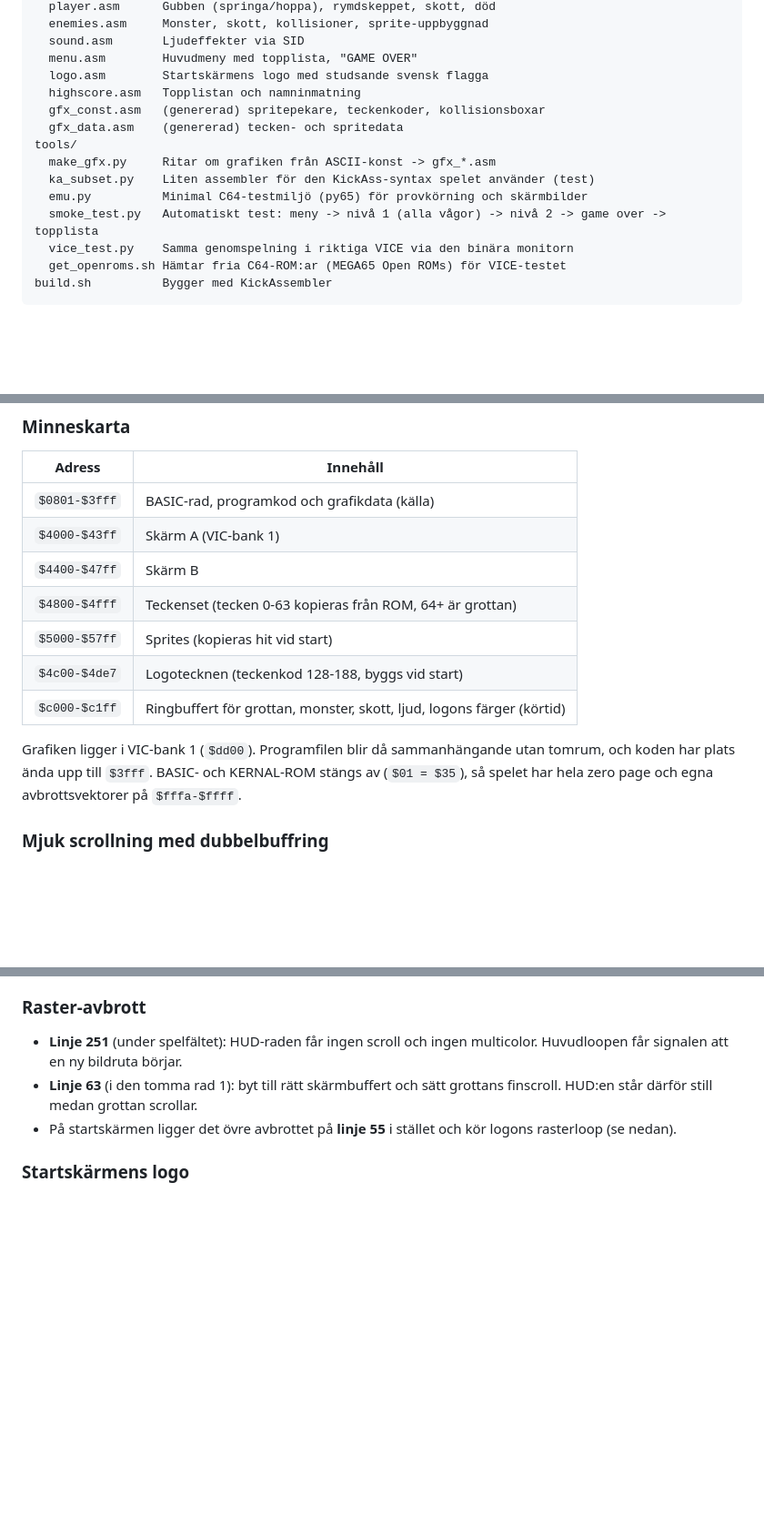
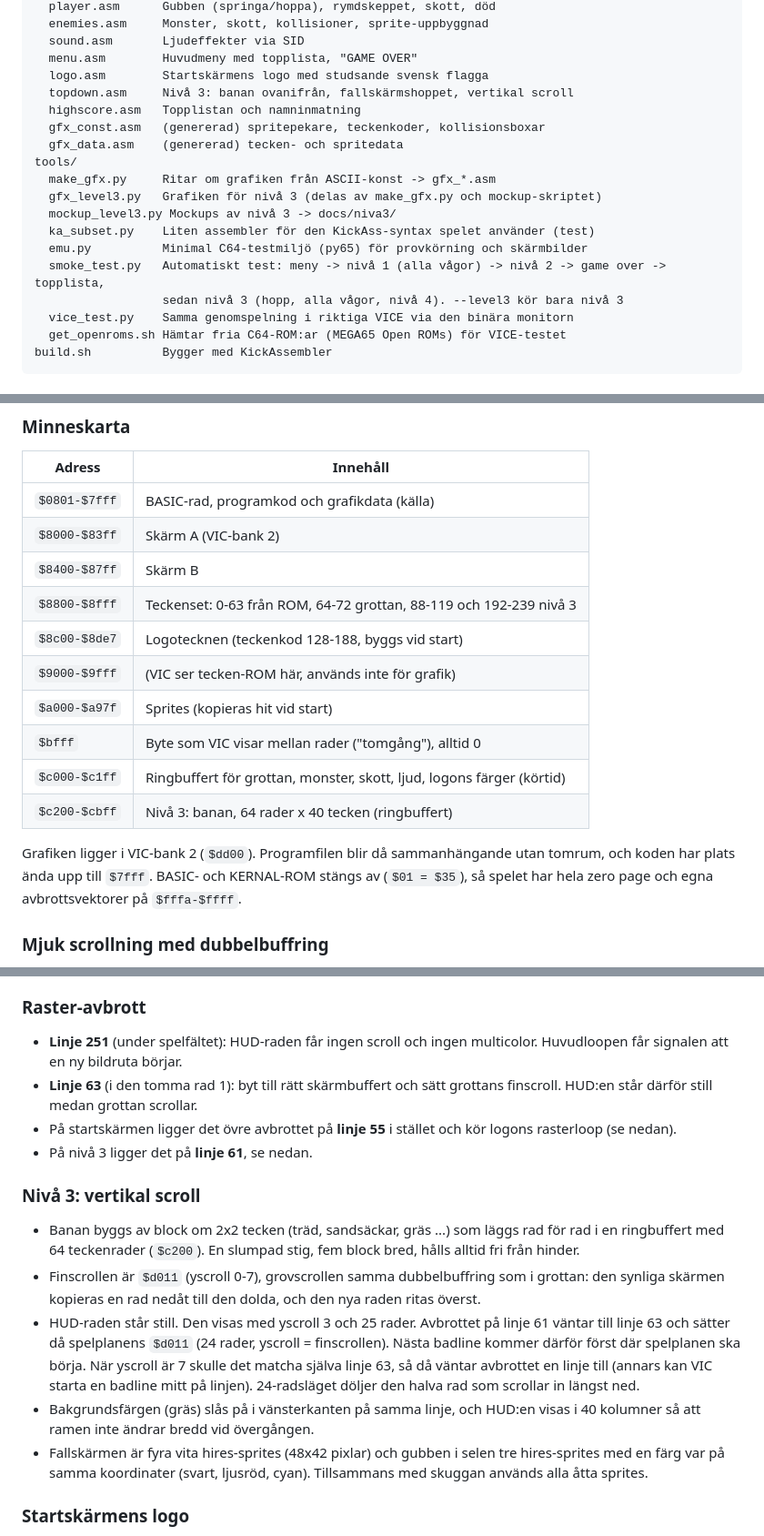
Before and after one commit to MagnusAycox/Flighty-64, a Markdown page: README.md, 3 parts joined by grey strips. Shown at 91% size. Rendered like a GitHub page; blank space fills up the shorter version.

```diff
--- a/README.md
+++ b/README.md
@@ -204,14 +230,18 @@ src/
   sound.asm       Ljudeffekter via SID
   menu.asm        Huvudmeny med topplista, "GAME OVER"
   logo.asm        Startskärmens logo med studsande svensk flagga
+  topdown.asm     Nivå 3: banan ovanifrån, fallskärmshoppet, vertikal scroll
   highscore.asm   Topplistan och namninmatning
   gfx_const.asm   (genererad) spritepekare, teckenkoder, kollisionsboxar
   gfx_data.asm    (genererad) tecken- och spritedata
 tools/
   make_gfx.py     Ritar om grafiken från ASCII-konst -> gfx_*.asm
+  gfx_level3.py   Grafiken för nivå 3 (delas av make_gfx.py och mockup-skriptet)
+  mockup_level3.py Mockups av nivå 3 -> docs/niva3/
   ka_subset.py    Liten assembler för den KickAss-syntax spelet använder (test)
   emu.py          Minimal C64-testmiljö (py65) för provkörning och skärmbilder
-  smoke_test.py   Automatiskt test: meny -> nivå 1 (alla vågor) -> nivå 2 -> game over -> topplista
+  smoke_test.py   Automatiskt test: meny -> nivå 1 (alla vågor) -> nivå 2 -> game over -> topplista,
+                  sedan nivå 3 (hopp, alla vågor, nivå 4). --level3 kör bara nivå 3
   vice_test.py    Samma genomspelning i riktiga VICE via den binära monitorn
   get_openroms.sh Hämtar fria C64-ROM:ar (MEGA65 Open ROMs) för VICE-testet
 build.sh          Bygger med KickAssembler
@@ -236,16 +266,19 @@ räknas ut automatiskt från bilderna.
 
 | Adress        | Innehåll                                                   |
 |---------------|------------------------------------------------------------|
-| `$0801-$3fff` | BASIC-rad, programkod och grafikdata (källa)               |
-| `$4000-$43ff` | Skärm A (VIC-bank 1)                                       |
-| `$4400-$47ff` | Skärm B                                                    |
-| `$4800-$4fff` | Teckenset (tecken 0-63 kopieras från ROM, 64+ är grottan)  |
-| `$5000-$57ff` | Sprites (kopieras hit vid start)                           |
-| `$4c00-$4de7` | Logotecknen (teckenkod 128-188, byggs vid start)           |
+| `$0801-$7fff` | BASIC-rad, programkod och grafikdata (källa)               |
+| `$8000-$83ff` | Skärm A (VIC-bank 2)                                       |
+| `$8400-$87ff` | Skärm B                                                    |
+| `$8800-$8fff` | Teckenset: 0-63 från ROM, 64-72 grottan, 88-119 och 192-239 nivå 3 |
+| `$8c00-$8de7` | Logotecknen (teckenkod 128-188, byggs vid start)           |
+| `$9000-$9fff` | (VIC ser tecken-ROM här, används inte för grafik)          |
+| `$a000-$a97f` | Sprites (kopieras hit vid start)                           |
+| `$bfff`       | Byte som VIC visar mellan rader ("tomgång"), alltid 0      |
 | `$c000-$c1ff` | Ringbuffert för grottan, monster, skott, ljud, logons färger (körtid) |
+| `$c200-$cbff` | Nivå 3: banan, 64 rader x 40 tecken (ringbuffert)          |
 
-Grafiken ligger i VIC-bank 1 (`$dd00`). Programfilen blir då sammanhängande
-utan tomrum, och koden har plats ända upp till `$3fff`. BASIC- och KERNAL-ROM
+Grafiken ligger i VIC-bank 2 (`$dd00`). Programfilen blir då sammanhängande
+utan tomrum, och koden har plats ända upp till `$7fff`. BASIC- och KERNAL-ROM
 stängs av (`$01 = $35`), så spelet har hela zero page och egna
 avbrottsvektorer på `$fffa-$ffff`.
 
@@ -269,6 +302,27 @@ avbrottsvektorer på `$fffa-$ffff`.
   grottans finscroll. HUD:en står därför still medan grottan scrollar.
 * På startskärmen ligger det övre avbrottet på **linje 55** i stället och kör
   logons rasterloop (se nedan).
+* På nivå 3 ligger det på **linje 61**, se nedan.
+
+### Nivå 3: vertikal scroll
+
+* Banan byggs av block om 2x2 tecken (träd, sandsäckar, gräs ...) som läggs
+  rad för rad i en ringbuffert med 64 teckenrader (`$c200`). En slumpad stig,
+  fem block bred, hålls alltid fri från hinder.
+* Finscrollen är `$d011` (yscroll 0-7), grovscrollen samma dubbelbuffring
+  som i grottan: den synliga skärmen kopieras en rad nedåt till den dolda,
+  och den nya raden ritas överst.
+* HUD-raden står still. Den visas med yscroll 3 och 25 rader. Avbrottet på
+  linje 61 väntar till linje 63 och sätter då spelplanens `$d011` (24 rader,
+  yscroll = finscrollen). Nästa badline kommer därför först där spelplanen
+  ska börja. När yscroll är 7 skulle det matcha själva linje 63, så då
+  väntar avbrottet en linje till (annars kan VIC starta en badline mitt på
+  linjen). 24-radsläget döljer den halva rad som scrollar in längst ned.
+* Bakgrundsfärgen (gräs) slås på i vänsterkanten på samma linje, och HUD:en
+  visas i 40 kolumner så att ramen inte ändrar bredd vid övergången.
+* Fallskärmen är fyra vita hires-sprites (48x42 pixlar) och gubben i selen
+  tre hires-sprites med en färg var på samma koordinater (svart, ljusröd,
+  cyan). Tillsammans med skuggan används alla åtta sprites.
 
 ### Startskärmens logo
 
```
Also changed, not shown: other parts of README.md (+28 -0 lines), docs/niva3/vice_fallskarm.png (added), docs/niva3/vice_vag3.png (added), 14 other files.
